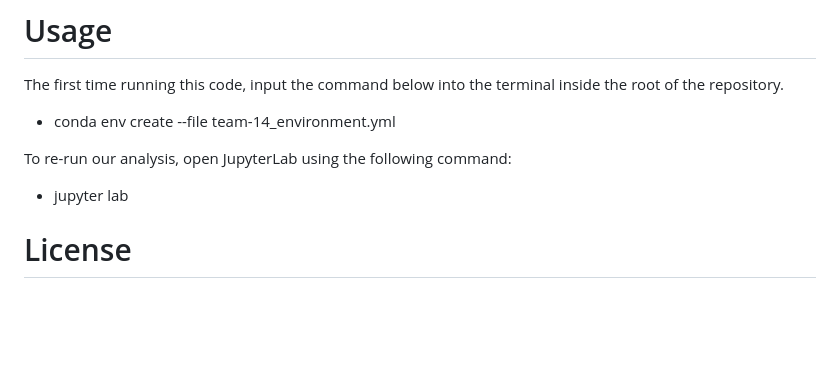
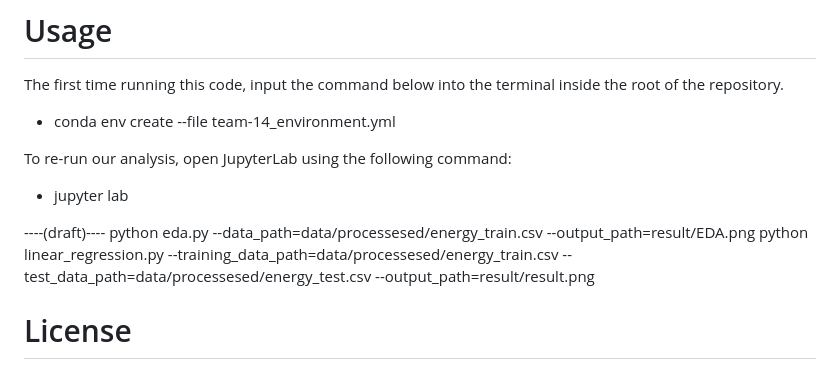
Before and after one commit to DSCI-310-2024/DSCI310-Group14, a Markdown page: README.md, the part around the change. GitHub-like rendering; blank space fills up the shorter version.

Commit message:
Update README.md
draft some command script

```diff
--- a/README.md
+++ b/README.md
@@ -18,6 +18,9 @@ The first time running this code, input the command below into the terminal insi
 To re-run our analysis, open JupyterLab using the following command:
 * jupyter lab
 
+----(draft)----
+python eda.py --data_path=data/processesed/energy_train.csv --output_path=result/EDA.png
+python linear_regression.py --training_data_path=data/processesed/energy_train.csv --test_data_path=data/processesed/energy_test.csv --output_path=result/result.png
 
 # License
 
```
